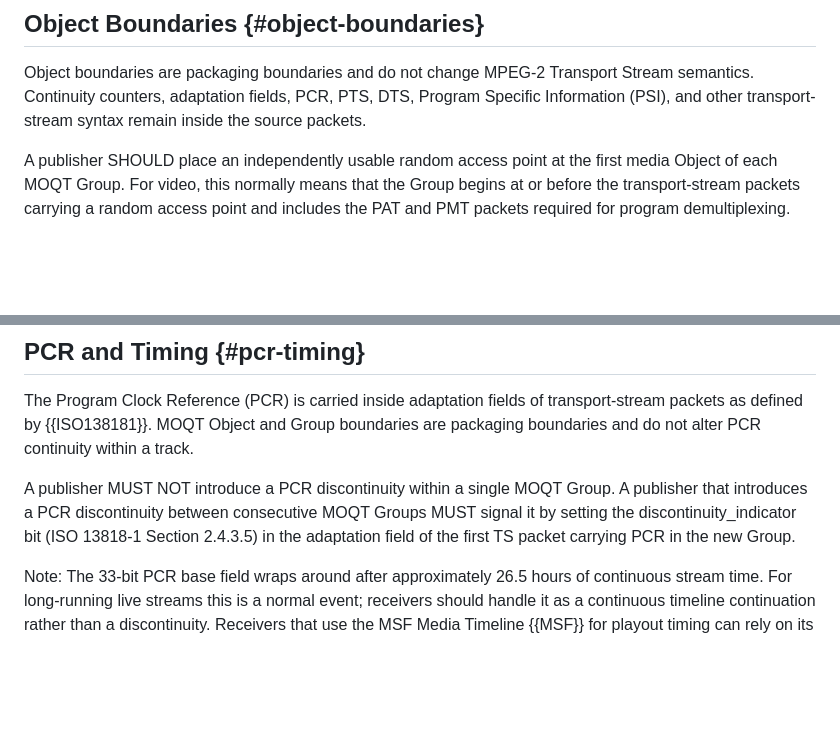
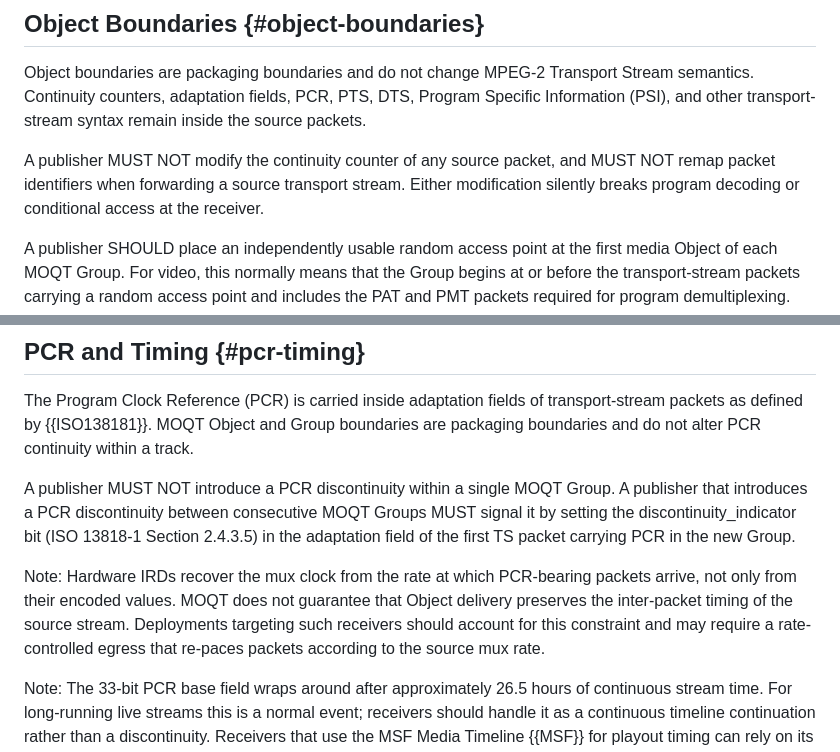
Before and after one commit to mondain/msfts, a Markdown page: draft-gregoire-moq-msfts.md, 2 parts joined by grey strips. Drawn GitHub-style; blank space fills up the shorter version.

Commit message:
feat: add CC/PID preservation MUST NOTs and PCR timing note
* Add MUST NOT modify continuity counters and MUST NOT remap PIDs in
  §5.2; either modification silently breaks program decoding or
  conditional access at the receiver
* Add non-normative note in §5.5 that MOQT does not guarantee
  inter-packet PCR timing; deployments targeting hardware IRDs may
  require a rate-controlled egress to re-pace packets

Co-Authored-By: Claude Sonnet 4.6 <noreply@anthropic.com>

```diff
--- a/draft-gregoire-moq-msfts.md
+++ b/draft-gregoire-moq-msfts.md
@@ -189,6 +189,11 @@ Stream semantics.  Continuity counters, adaptation fields, PCR, PTS, DTS,
 Program Specific Information (PSI), and other transport-stream syntax remain
 inside the source packets.
 
+A publisher MUST NOT modify the continuity counter of any source packet, and
+MUST NOT remap packet identifiers when forwarding a source transport stream.
+Either modification silently breaks program decoding or conditional access at
+the receiver.
+
 A publisher SHOULD place an independently usable random access point at the
 first media Object of each MOQT Group.  For video, this normally means that the
 Group begins at or before the transport-stream packets carrying a random access
@@ -276,6 +281,13 @@ A publisher that introduces a PCR discontinuity between consecutive MOQT Groups
 MUST signal it by setting the discontinuity_indicator bit (ISO 13818-1
 Section 2.4.3.5) in the adaptation field of the first TS packet carrying PCR
 in the new Group.
+
+Note: Hardware IRDs recover the mux clock from the rate at which PCR-bearing
+packets arrive, not only from their encoded values.  MOQT does not guarantee
+that Object delivery preserves the inter-packet timing of the source stream.
+Deployments targeting such receivers should account for this constraint and may
+require a rate-controlled egress that re-paces packets according to the source
+mux rate.
 
 Note: The 33-bit PCR base field wraps around after approximately 26.5 hours of
 continuous stream time.  For long-running live streams this is a normal event;
```
